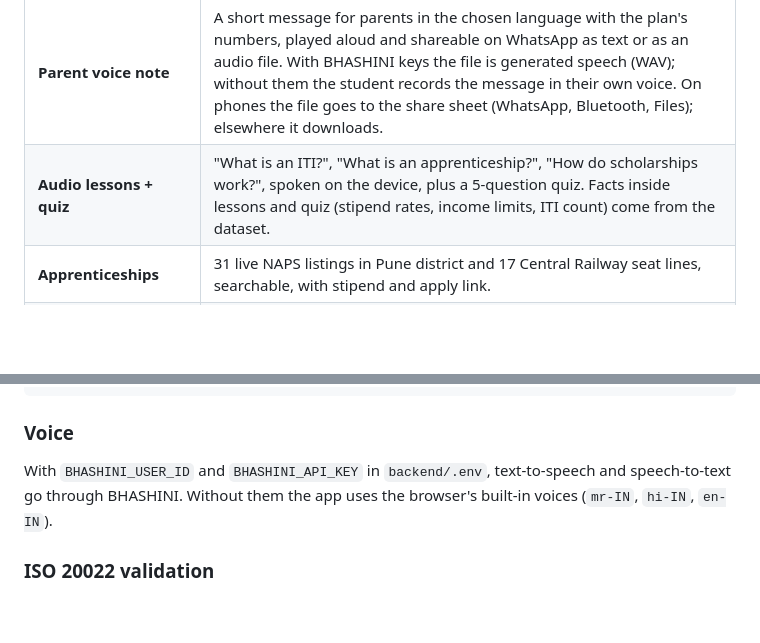
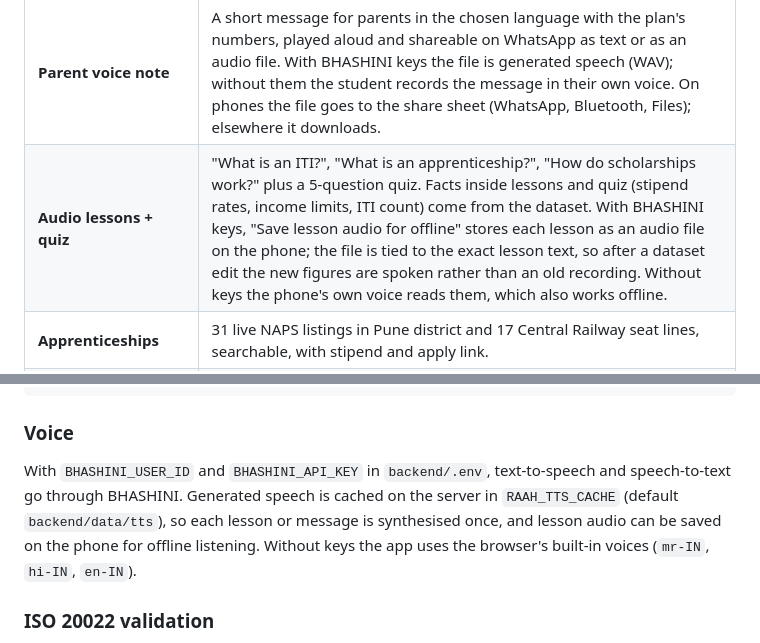
Before and after one commit to sanikadeokule/raah-citi-hack, a Markdown page: README.md, 2 parts joined by grey strips. Drawn GitHub-style; blank space fills up the shorter version.

Commit message:
Document offline lesson audio and the server speech cache in README

```diff
--- a/README.md
+++ b/README.md
@@ -55,7 +55,7 @@ Eligibility, costs, payback months, distances and career ranking are computed by
 | **Scholarship check** | 17 central and Maharashtra schemes checked rule by rule (✅ ❌ ❔ 📄). Names the missing document and where to get it (tehsil office, Aaple Sarkar Seva Kendra, school). |
 | **Nearest training centres** | 3 nearest Govt ITIs or nursing schools for the chosen path with distance, fees and source. |
 | **Parent voice note** | A short message for parents in the chosen language with the plan's numbers, played aloud and shareable on WhatsApp as text or as an audio file. With BHASHINI keys the file is generated speech (WAV); without them the student records the message in their own voice. On phones the file goes to the share sheet (WhatsApp, Bluetooth, Files); elsewhere it downloads. |
-| **Audio lessons + quiz** | "What is an ITI?", "What is an apprenticeship?", "How do scholarships work?", spoken on the device, plus a 5-question quiz. Facts inside lessons and quiz (stipend rates, income limits, ITI count) come from the dataset. |
+| **Audio lessons + quiz** | "What is an ITI?", "What is an apprenticeship?", "How do scholarships work?" plus a 5-question quiz. Facts inside lessons and quiz (stipend rates, income limits, ITI count) come from the dataset. With BHASHINI keys, "Save lesson audio for offline" stores each lesson as an audio file on the phone; the file is tied to the exact lesson text, so after a dataset edit the new figures are spoken rather than an old recording. Without keys the phone's own voice reads them, which also works offline. |
 | **Apprenticeships** | 31 live NAPS listings in Pune district and 17 Central Railway seat lines, searchable, with stipend and apply link. |
 | **Offline + sync** | Installable PWA. Dataset, profile, plan, lessons and quiz answers work offline; queued actions sync on reconnect with a "N changes synced" toast. |
 | **Delete my data** | One tap clears everything stored on the phone. |
@@ -261,7 +263,7 @@ npm run build                                             # writes web/out, whic
 
 ### Voice
 
-With `BHASHINI_USER_ID` and `BHASHINI_API_KEY` in `backend/.env`, text-to-speech and speech-to-text go through BHASHINI. Without them the app uses the browser's built-in voices (`mr-IN`, `hi-IN`, `en-IN`).
+With `BHASHINI_USER_ID` and `BHASHINI_API_KEY` in `backend/.env`, text-to-speech and speech-to-text go through BHASHINI. Generated speech is cached on the server in `RAAH_TTS_CACHE` (default `backend/data/tts`), so each lesson or message is synthesised once, and lesson audio can be saved on the phone for offline listening. Without keys the app uses the browser's built-in voices (`mr-IN`, `hi-IN`, `en-IN`).
 
 ### ISO 20022 validation
 
```
Also changed, not shown: other parts of README.md (+2 -0 lines), docs/screenshots/lessons-offline.png (added).
